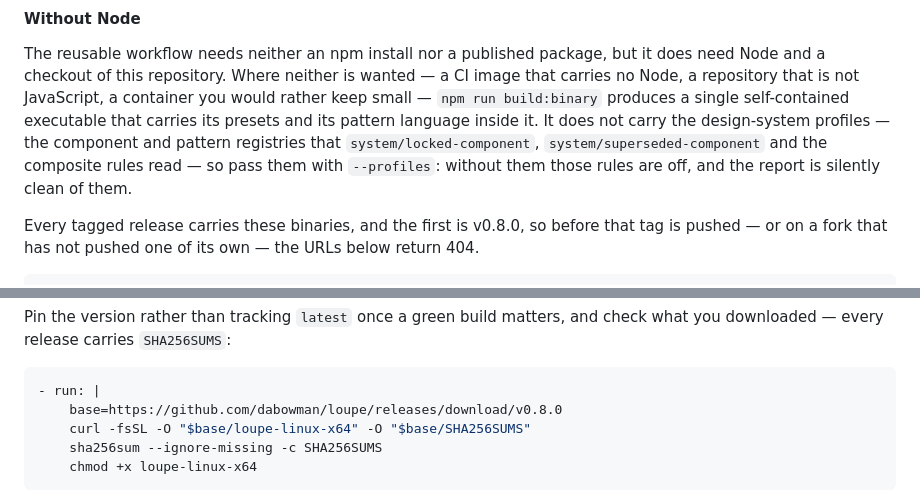
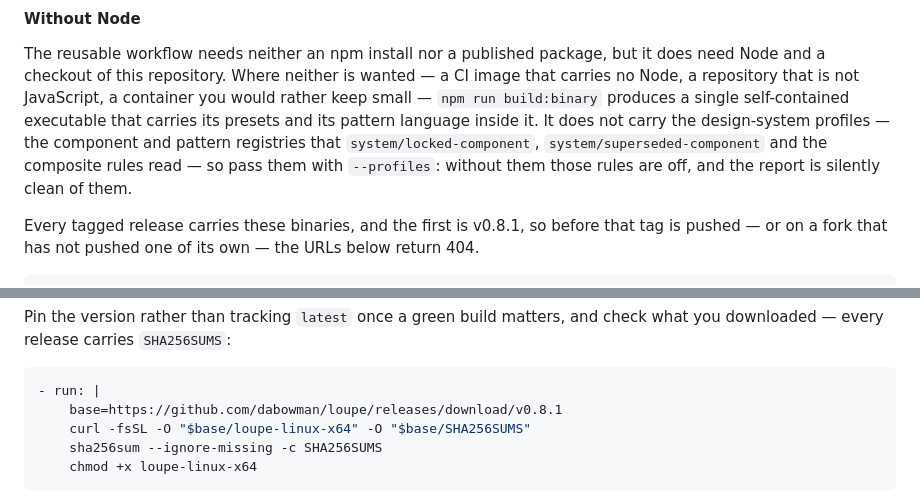
Before and after one commit to dabowman/loupe, a Markdown page: README.md, 2 parts joined by grey strips. GitHub-like rendering.

Commit message:
docs: the first release is v0.8.1
Co-Authored-By: Claude Opus 5.5 <noreply@anthropic.com>

````diff
--- a/README.md
+++ b/README.md
@@ -1213,7 +1213,7 @@ pattern registries that `system/locked-component`, `system/superseded-component`
 and the composite rules read — so pass them with `--profiles`: without them
 those rules are off, and the report is silently clean of them.
 
-Every tagged release carries these binaries, and the first is v0.8.0, so before
+Every tagged release carries these binaries, and the first is v0.8.1, so before
 that tag is pushed — or on a fork that has not pushed one of its own — the URLs
 below return 404.
 
@@ -1242,7 +1242,7 @@ check what you downloaded — every release carries `SHA256SUMS`:
 
 ```yaml
 - run: |
-    base=https://github.com/dabowman/loupe/releases/download/v0.8.0
+    base=https://github.com/dabowman/loupe/releases/download/v0.8.1
     curl -fsSL -O "$base/loupe-linux-x64" -O "$base/SHA256SUMS"
     sha256sum --ignore-missing -c SHA256SUMS
     chmod +x loupe-linux-x64
````
